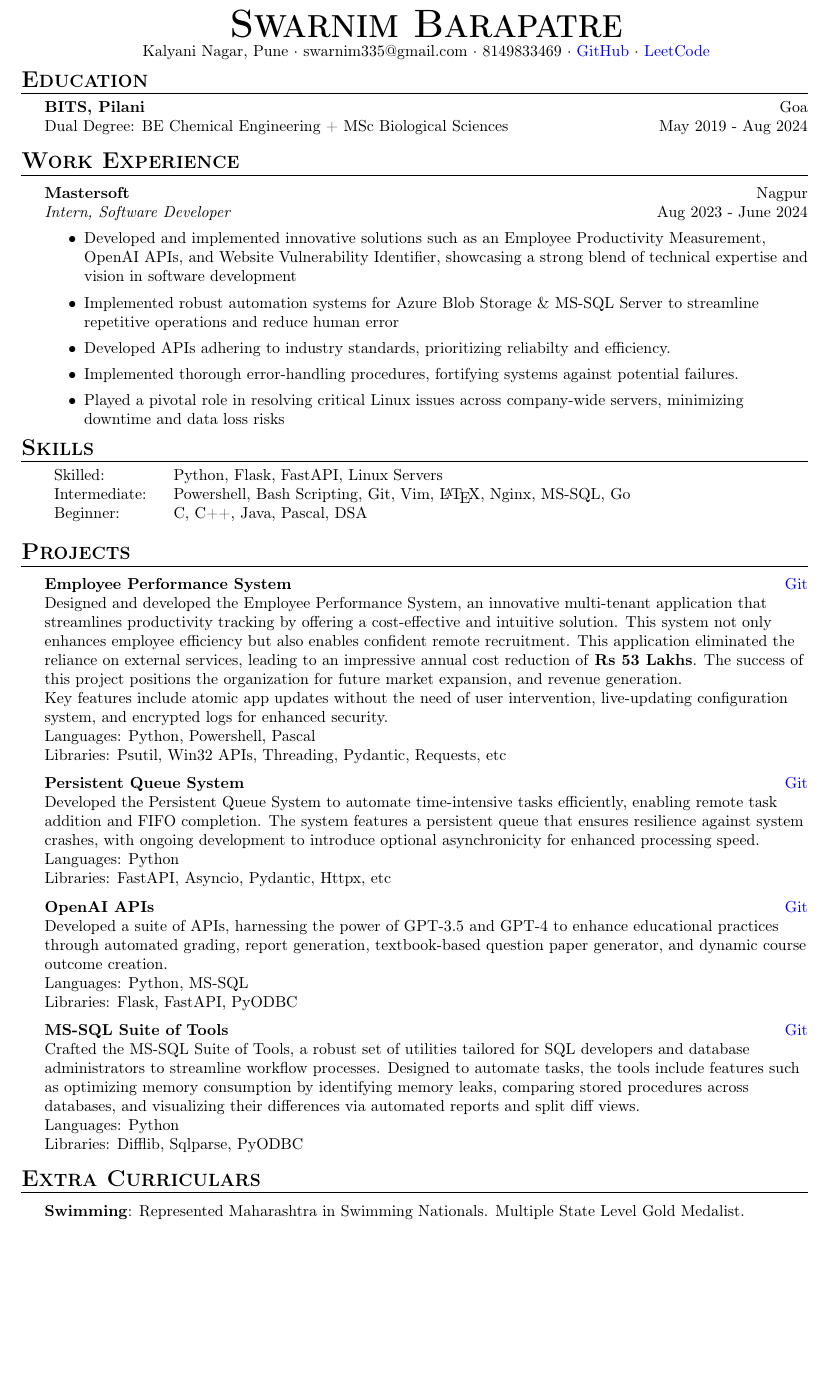
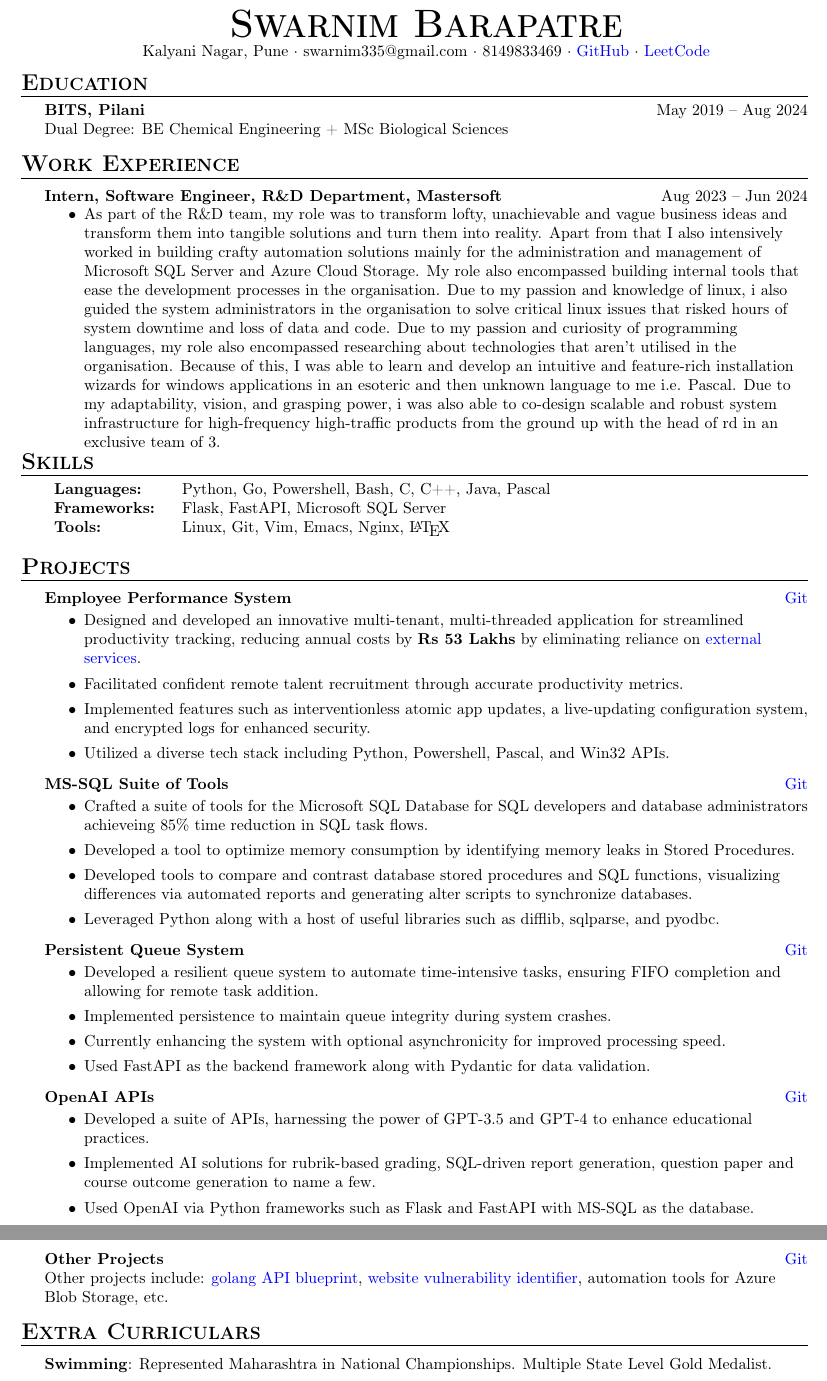
Before and after one commit to swarnimcodes/latex-resume, a LaTeX CV (src/resume.tex): part of the page before the commit and two parts of pages 1 and 2 of 2 after it, the two joined at a grey line, cut so that both start at the same text, the shorter picture padded with empty space. Compiled offline with pdfLaTeX.

Commit message:
reformatted everything into points
reformatted everything into points
rephrased all the parts to make it more impactful
and professional

```diff
--- a/src/resume.tex
+++ b/src/resume.tex
@@ -8,6 +8,9 @@
 \usepackage{varwidth}
 \usepackage[utf8]{inputenc}
 \usepackage[T1]{fontenc}
+\usepackage{enumitem}
+
+\setlist[itemize]{itemsep=0pt, topsep=0pt}
 \textheight=10in
 \pagestyle{empty}
 \raggedright
@@ -60,7 +63,7 @@ colorlinks=true, urlcolor=blue
 
 \newenvironment{achievements}{
 \begin{list}
-{$\bullet$}{\topsep 0pt \itemsep -2pt}}{\vspace*{4pt}
+{$\bullet$}{\topsep{0pt} \itemsep{-2pt}}}{\vspace*{4pt}
 \end{list}
 }
 
@@ -89,27 +92,44 @@ Kalyani Nagar, Pune $\cdot$ swarnim335@gmail.com $\cdot$ 8149833469 $\cdot$ \hre
 %==== Education ====%
 \header{Education}
 
-{\textbf{BITS, Pilani}}\hfill Goa\\
-Dual Degree: BE Chemical Engineering + MSc Biological Sciences \hfill May 2019 - Aug 2024\\
+{\textbf{BITS, Pilani}}\hfill May 2019 -- Aug 2024\\
+Dual Degree: BE Chemical Engineering + MSc Biological Sciences %\hfill May 2019 - Aug 2024\\
 
 \vspace{4mm}
 
 %==== Experience ====%
 \header{Work Experience}
 \vspace{1mm}
+\textbf{Intern, Software Engineer, R\&D Department, Mastersoft} \hfill Aug 2023 -- Jun 2024 \\
+% \textbf{Mastersoft} \hfill Nagpur\\
+% \textit{Software Development Engineer, R\&D Department} \hfill Aug 2023 - June 2024\\
+\vspace{-1mm}
+\begin{itemize}
+    % \item Developed the Employee Productivity Measurement System from ground-up, eliminating the
+    % need for \href{https://desktime.com/}{DeskTime} subscriptions. \\
+    % \item Enhanced educational practices within the ERP by engineering a suite of OpenAI powered APIs. \\
+    % \item Automated the identification and mitigation of security vulnerabilites across company websites by
+    % developing a Website Vulnerability Identificatier.
+    % \item Automated operations for Azure Blob Storage and Microsoft SQL Server, resulting in reduction
+    % in operation's completion time, human effort and error surface area. \\
+    % \item Resolved critical Linux server issues, reducing downtime and mitigating data loss risks. \\
 
-\textbf{Mastersoft} \hfill Nagpur\\
-\textit{Intern, Software Developer} \hfill Aug 2023 - June 2024\\
-\vspace{-1mm}
-\begin{itemize} \itemsep 1pt
-\item Developed and implemented innovative solutions such as an Employee Productivity Measurement, OpenAI APIs, and
-Website Vulnerability Identifier, showcasing a strong blend of technical expertise and vision in software development
-\item Implemented robust automation systems for Azure Blob Storage \& MS-SQL Server to streamline repetitive operations and reduce human error
-% \item Achieved significant cost savings notably via Employee Productivity System and SQL Suite of Tools
-\item Developed APIs adhering to industry standards, prioritizing reliabilty and efficiency.
-\item Implemented thorough error-handling procedures, fortifying systems against potential failures.
-\item Played a pivotal role in resolving critical Linux issues across company-wide servers,
-minimizing downtime and data loss risks
+    \item As part of the R\&D team, my role was to transform lofty, unachievable and vague
+    business ideas and transform them into tangible solutions and turn them into reality.
+    Apart from that I also intensively worked in building crafty automation solutions
+    mainly for the administration and management of Microsoft SQL Server and Azure Cloud Storage.
+    My role also encompassed building internal tools that ease the development processes in the
+    organisation.
+    Due to my passion and knowledge of linux, i also guided the system administrators in the
+    organisation to solve critical linux issues that risked hours of system downtime and loss
+    of data and code.
+    Due to my passion and curiosity of programming languages, my role also encompassed
+    researching about technologies that aren't utilised in the organisation.
+    Because of this, I was able to learn and develop an intuitive and feature-rich installation wizards
+    for windows applications in an esoteric and then unknown language to me i.e. Pascal.
+    Due to my adaptability, vision, and grasping power, i was also able to co-design scalable and robust
+    system infrastructure for high-frequency high-traffic products from the ground up with the head of
+    r&d in an exclusive team of 3.
 \end{itemize}
 
 % \vspace{2mm}
@@ -118,9 +138,12 @@ minimizing downtime and data loss risks
 \vspace{1mm}
 
 \begin{tabular}{V{5cm} @{\hskip 0.6cm} V{12cm}}
-Skilled: & Python, Flask, FastAPI, Linux Servers \\
-Intermediate: & Powershell, Bash Scripting, Git, Vim, \LaTeX, Nginx, MS-SQL, Go \\
-Beginner: & C, C++, Java, Pascal, DSA \\
+% Skilled: & Python, Flask, FastAPI, Linux Servers \\
+% Intermediate: & Powershell, Bash Scripting, Git, Vim, \LaTeX, Nginx, MS-SQL, Go \\
+% Beginner: & C, C++, Java, Pascal, DSA \\
+\textbf{Languages:} & Python, Go, Powershell, Bash, C, C++, Java, Pascal \\
+\textbf{Frameworks:} & Flask, FastAPI, Microsoft SQL Server \\
+\textbf{Tools:} & Linux, Git, Vim, Emacs, Nginx, \LaTeX{} \\
 \end{tabular}
 
 \vspace{4mm}
@@ -131,52 +154,76 @@ Beginner: & C, C++, Java, Pascal, DSA \\
 \vspace{1mm}
 
 {\textbf{Employee Performance System}}\hfill \href{https://github.com/swarnimcodes/employee-performance}{Git}\\
-Designed and developed the Employee Performance System, an innovative multi-tenant application that
-streamlines productivity tracking by offering a cost-effective and intuitive solution.
-This system not only enhances employee efficiency but also enables confident
-remote recruitment. This application eliminated the reliance on external services,
-leading to an impressive annual cost reduction of \textbf{Rs 53 Lakhs}.
-The success of this project positions the organization for future market expansion,
-and revenue generation. \\
-Key features include atomic app updates without the need of user intervention,
-live-updating configuration system, and encrypted logs for enhanced security. \\
-Languages: Python, Powershell, Pascal \\
-Libraries: Psutil, Win32 APIs, Threading, Pydantic, Requests, etc \\
+\begin{itemize}
+    \item Designed and developed an innovative multi-tenant, multi-threaded
+    application for streamlined productivity
+    tracking, reducing annual costs by \textbf{Rs 53 Lakhs} by eliminating
+    reliance on \href{https://desktime.com/}{external services}. \\
+    \item Facilitated confident remote talent recruitment through accurate productivity metrics.\\
+    \item Implemented features such as interventionless atomic app updates,
+    a live-updating configuration system, and encrypted logs for enhanced security. \\
+    \item Utilized a diverse tech stack including Python, Powershell, Pascal, and Win32 APIs. \\
+\end{itemize}
+\vspace*{2mm}
+
+{\textbf{MS-SQL Suite of Tools }}\hfill \href{https://github.com/swarnimcodes/Sequel}{Git}\\
+\begin{itemize} %\itemsep 0pt \topsep 0pt
+    \item Crafted a suite of tools for the Microsoft SQL Database for SQL developers
+    and database administrators achieveing
+    85\% time reduction in SQL task flows. \\
+    \item Developed a tool to optimize memory consumption by identifying memory leaks in Stored Procedures. \\
+    \item Developed tools to compare and contrast database stored procedures and SQL functions,
+    visualizing differences via automated reports and generating alter scripts to synchronize databases. \\
+    \item Leveraged Python along with a host of useful libraries such as difflib, sqlparse, and pyodbc. \\
+\end{itemize}
 \vspace*{2mm}
 
 {\textbf{Persistent Queue System}}\hfill \href{https://github.com/swarnimcodes/kafkaesqueue}{Git}\\
-Developed the Persistent Queue System to automate time-intensive tasks efficiently,
-enabling remote task addition and FIFO completion. The system features a persistent
-queue that ensures resilience against system crashes, with ongoing development to
-introduce optional asynchronicity for enhanced processing speed. \\
-Languages: Python \\
-Libraries: FastAPI, Asyncio, Pydantic, Httpx, etc \\
+\begin{itemize}
+    \item Developed a resilient queue system to automate time-intensive tasks,
+    ensuring FIFO completion and allowing for remote task addition. \\
+    \item Implemented persistence to maintain queue integrity during system crashes. \\
+    \item Currently enhancing the system with optional asynchronicity for improved
+    processing speed. \\
+    \item Used FastAPI as the backend framework along with Pydantic for data validation. \\
+\end{itemize}
+
 \vspace*{2mm}
 
 {\textbf{OpenAI APIs}}\hfill \href{https://github.com/swarnimcodes/openai-gen-co-and-qp}{Git}\\
-Developed a suite of APIs, harnessing the power of GPT-3.5 and GPT-4 to enhance educational practices
-through automated grading, report generation, textbook-based question paper generator, and
-dynamic course outcome creation. \\
-Languages: Python, MS-SQL \\
-Libraries: Flask, FastAPI, PyODBC \\
+\begin{itemize}
+    \item Developed a suite of APIs, harnessing the power of GPT-3.5 and GPT-4
+    to enhance educational practices.\\
+    \item Implemented AI solutions for rubrik-based grading, SQL-driven report generation,
+    question paper and course outcome generation to name a few. \\
+    \item Used OpenAI via Python frameworks such as Flask and FastAPI with MS-SQL as the database. \\
+\end{itemize}
 \vspace*{2mm}
 
-{\textbf{MS-SQL Suite of Tools }}\hfill \href{https://github.com/swarnimcodes/Sequel}{Git}\\
-Crafted the MS-SQL Suite of Tools, a robust set of utilities tailored for SQL developers
-and database administrators to streamline workflow processes. Designed to automate tasks,
-the tools include features such as optimizing memory consumption by identifying memory leaks,
-comparing stored procedures across databases, and visualizing their differences via automated reports and
-split diff views. \\
-Languages: Python \\
-Libraries: Difflib, Sqlparse, PyODBC \\
+% {\textbf{Go API Blueprint} [Personal]\hfill \href{https://github.com/swarnimcodes/apigo}{Git}}
+% \begin{itemize}
+%     \item Developed a comprehensive API server blueprint using the standard \texttt{net/http} library in Go.
+%     % \item Allows you to spin up a web-server with sane defaults, built-in authorization,
+%     % elegant middleware usage interface, database connectivity, and get going with your project
+%     \item Implemented essential features: authorization, middleware interface, and database connectivity.
+%     \item Designed for facilitating rapid project setup.
+% \end{itemize}
+% \vspace{2mm}
 
-\vspace*{2mm}
+{\textbf{Other Projects}\hfill \href{https://github.com/swarnimcodes/}{Git}} \\
+Other projects include:
+\href{https://github.com/swarnimcodes/apigo}{golang API blueprint},
+% \href{https://github.com/swarnimcodes/kafkaesqueue}{a persistent queue system},
+\href{https://github.com/swarnimcodes/website-security-checker}{website vulnerability identifier},
+automation tools for Azure Blob Storage, etc.
+\vspace{2mm}
+
 
 \vspace{2mm}
 %==== Extra Curriculars ====%
 \header{Extra Curriculars}
 \vspace{1mm}
 
-\textbf{Swimming}: Represented Maharashtra in Swimming Nationals. Multiple State Level Gold Medalist.
+\textbf{Swimming}: Represented Maharashtra in National Championships. Multiple State Level Gold Medalist.
 
 \end{document}
```
Also changed, not shown: src/scratchpad.txt (added, +33 -0 lines), pdf/resume.pdf.
